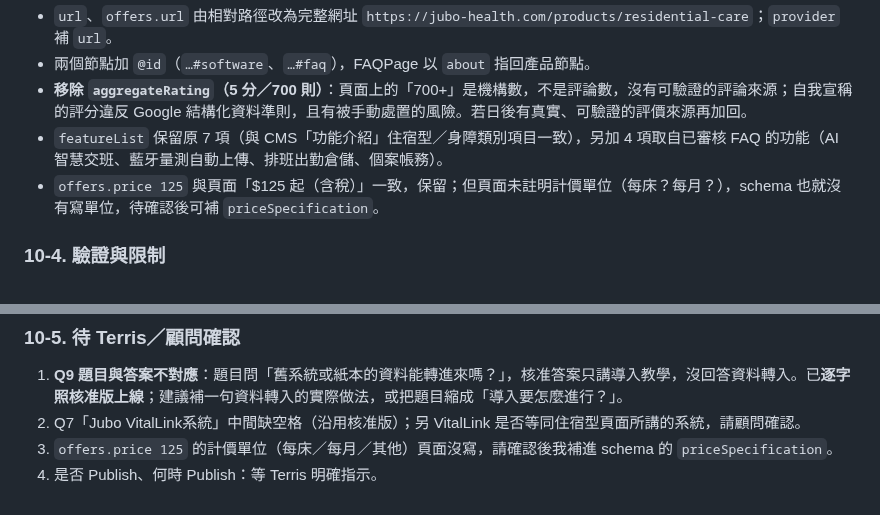
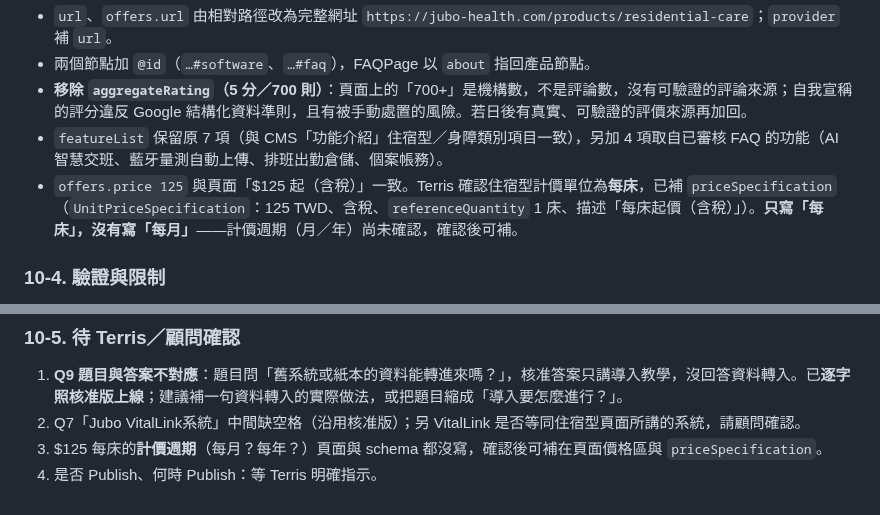
Before and after one commit to TerrisLiao/jubo-webflow, a Markdown page: Jubo官網AI開發規範/20_產品頁FAQ_設計比較與題庫草稿.md, 2 parts joined by grey strips. GitHub-like rendering.

Commit message:
docs: doc 20 — residential-care price is per bed (schema priceSpecification)
Co-Authored-By: Claude Sonnet 5.5 <noreply@anthropic.com>
Claude-Session: https://claude.ai/code/session_01197awhpT3VZ1aSUaps4EbL

```diff
--- a/Jubo官網AI開發規範/20_產品頁FAQ_設計比較與題庫草稿.md
+++ b/Jubo官網AI開發規範/20_產品頁FAQ_設計比較與題庫草稿.md
@@ -717,7 +717,7 @@ Terris 提供的 i照護官方常見問題、操作手冊，讀者是**已採購
 - 兩個節點加 `@id`（`…#software`、`…#faq`），FAQPage 以 `about` 指回產品節點。
 - **移除 `aggregateRating`（5 分／700 則）**：頁面上的「700+」是機構數，不是評論數，沒有可驗證的評論來源；自我宣稱的評分違反 Google 結構化資料準則，且有被手動處置的風險。若日後有真實、可驗證的評價來源再加回。
 - `featureList` 保留原 7 項（與 CMS「功能介紹」住宿型／身障類別項目一致），另加 4 項取自已審核 FAQ 的功能（AI 智慧交班、藍牙量測自動上傳、排班出勤倉儲、個案帳務）。
-- `offers.price 125` 與頁面「$125 起（含稅）」一致，保留；但頁面未註明計價單位（每床？每月？），schema 也就沒有寫單位，待確認後可補 `priceSpecification`。
+- `offers.price 125` 與頁面「$125 起（含稅）」一致。Terris 確認住宿型計價單位為**每床**，已補 `priceSpecification`（`UnitPriceSpecification`：125 TWD、含稅、`referenceQuantity` 1 床、描述「每床起價（含稅）」）。**只寫「每床」，沒有寫「每月」**——計價週期（月／年）尚未確認，確認後可補。
 
 ### 10-4. 驗證與限制
 
@@ -730,5 +730,5 @@ Terris 提供的 i照護官方常見問題、操作手冊，讀者是**已採購
 
 1. **Q9 題目與答案不對應**：題目問「舊系統或紙本的資料能轉進來嗎？」，核准答案只講導入教學，沒回答資料轉入。已**逐字照核准版上線**；建議補一句資料轉入的實際做法，或把題目縮成「導入要怎麼進行？」。
 2. Q7「Jubo VitalLink系統」中間缺空格（沿用核准版）；另 VitalLink 是否等同住宿型頁面所講的系統，請顧問確認。
-3. `offers.price 125` 的計價單位（每床／每月／其他）頁面沒寫，請確認後我補進 schema 的 `priceSpecification`。
+3. $125 每床的**計價週期**（每月？每年？）頁面與 schema 都沒寫，確認後可補在頁面價格區與 `priceSpecification`。
 4. 是否 Publish、何時 Publish：等 Terris 明確指示。
```
